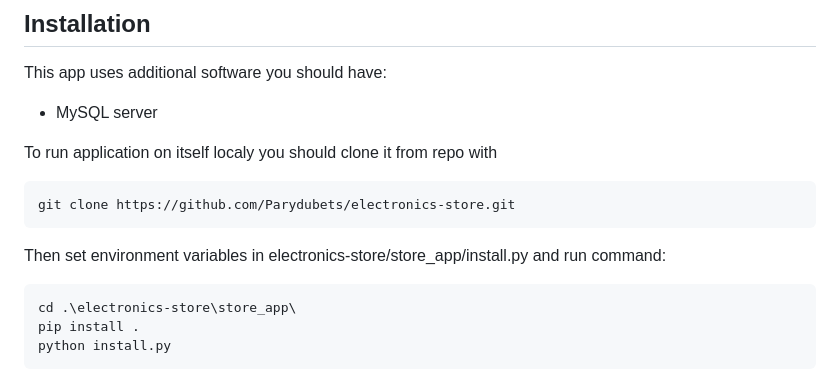
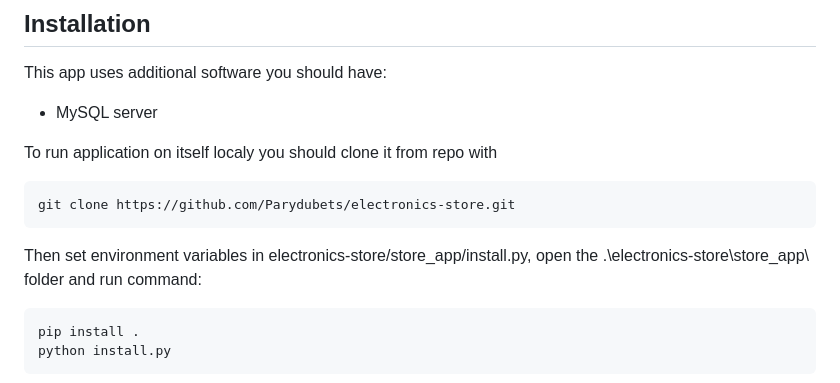
Before and after one commit to Parydubets/electronics-store, a Markdown page: README.md, the part around the change. GitHub-like rendering.

````diff
--- a/README.md
+++ b/README.md
@@ -36,9 +36,8 @@ To run application on itself localy  you should clone it from repo with
 ```sh
 git clone https://github.com/Parydubets/electronics-store.git
 ```
-Then set environment variables in electronics-store/store_app/install.py and run command:
+Then set environment variables in electronics-store/store_app/install.py, open the .\electronics-store\store_app\ folder and run command:
 ```sh
-cd .\electronics-store\store_app\
 pip install .
 python install.py
 ```
````
